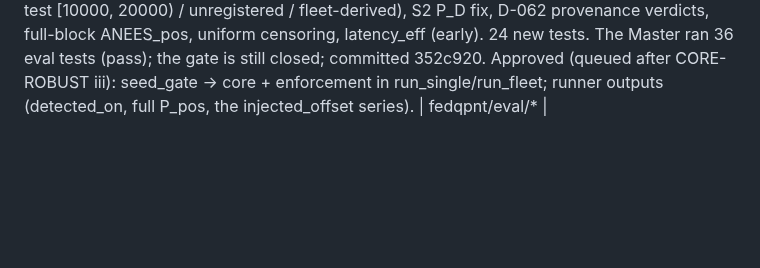
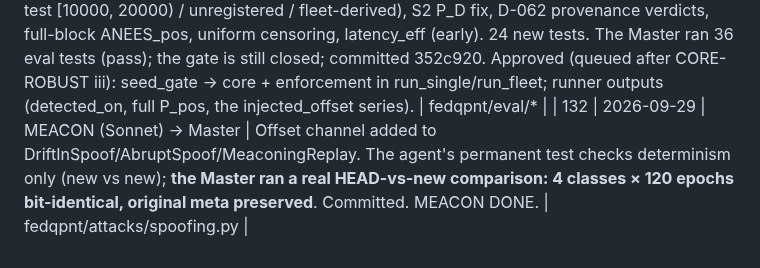
Before and after one commit to Praty0512/fedqpnt, a Markdown page: EXECUTION_LOG.md, the part around the change. Drawn GitHub-style; blank space fills up the shorter version.

Commit message:
log #132
Co-Authored-By: Claude Opus 5.5 <noreply@anthropic.com>

```diff
--- a/EXECUTION_LOG.md
+++ b/EXECUTION_LOG.md
@@ -160,3 +160,4 @@ Chronological. Timestamps local (IST).
 | 129 | 2026-09-29 | MEACON (Sonnet) → Master | Displaced meaconer (meaconing_displaced): per-satellite geometry swap to the meaconer antenna, rebroadcast leg + delay into clk, v = 0 Doppler, D_max 500 m, truth channel meta["injected_offset_m"]; existing meaconing bit-identical (spoofing.py untouched). The Master reviewed the physics and ran 8 tests (pass); committed 0183f6e. Approved: the offset channel on DriftInSpoof/AbruptSpoof/MeaconingReplay (bit-identical). Key names relayed to SCENARIO-FIX. | fedqpnt/attacks/meaconing_displaced.py |
 | 130 | 2026-09-29 | CORE-ROBUST (Sonnet) → Master | Change (ii): shadow probe + shadow-consistent reacquisition, with an un-inflated gnss_shadow innovation (9 tests). The Master ran 31 trust/ESKF tests (pass); committed 18e3207. **Ruling D-069:** clean false-veto calibration check before (iii), with a pre-registered threshold rule. | fedqpnt/trust/trust_law.py, fedqpnt/fusion/eskf.py |
 | 131 | 2026-09-29 | SCENARIO-FIX (Sonnet) → Master | D-068 tasks 1–5: bounded seed gate (tuning / test [10000, 20000) / unregistered / fleet-derived), S2 P_D fix, D-062 provenance verdicts, full-block ANEES_pos, uniform censoring, latency_eff (early). 24 new tests. The Master ran 36 eval tests (pass); the gate is still closed; committed 352c920. Approved (queued after CORE-ROBUST iii): seed_gate → core + enforcement in run_single/run_fleet; runner outputs (detected_on, full P_pos, the injected_offset series). | fedqpnt/eval/* |
+| 132 | 2026-09-29 | MEACON (Sonnet) → Master | Offset channel added to DriftInSpoof/AbruptSpoof/MeaconingReplay. The agent's permanent test checks determinism only (new vs new); **the Master ran a real HEAD-vs-new comparison: 4 classes × 120 epochs bit-identical, original meta preserved**. Committed. MEACON DONE. | fedqpnt/attacks/spoofing.py |
```
